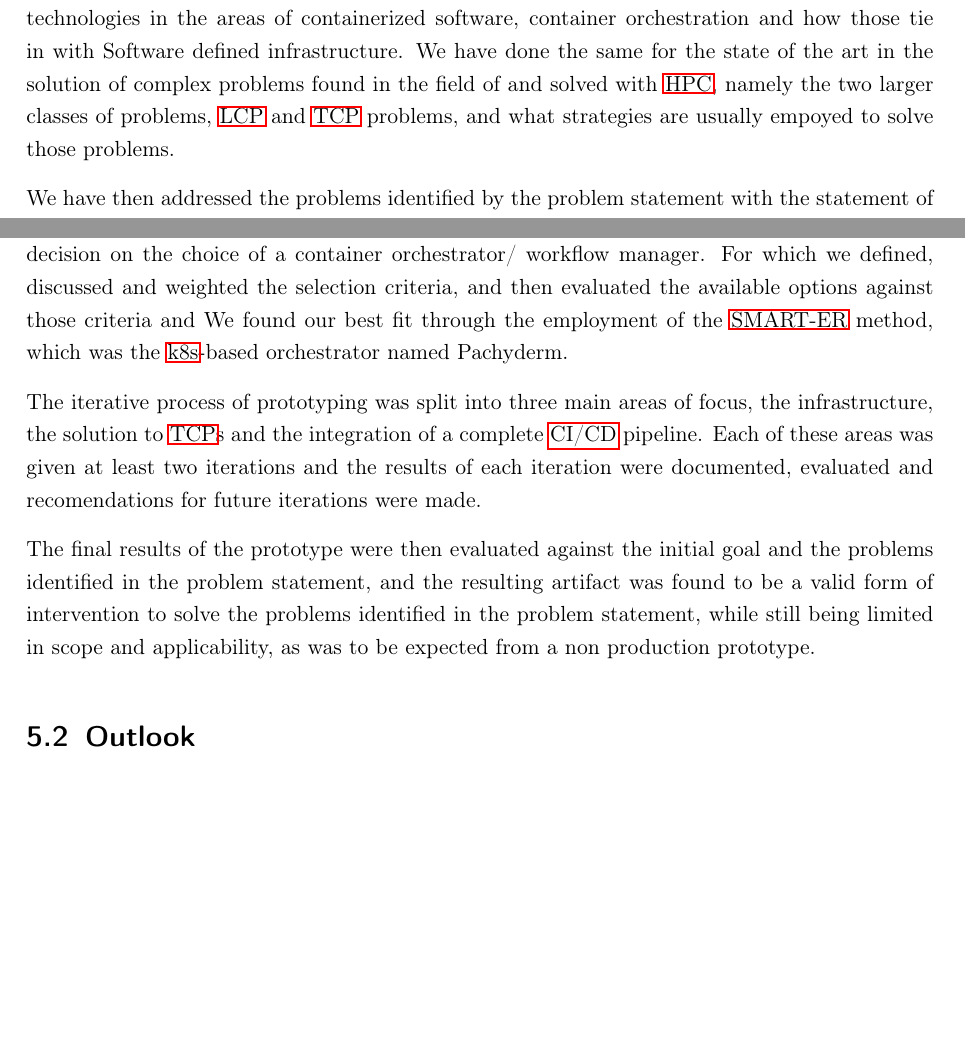
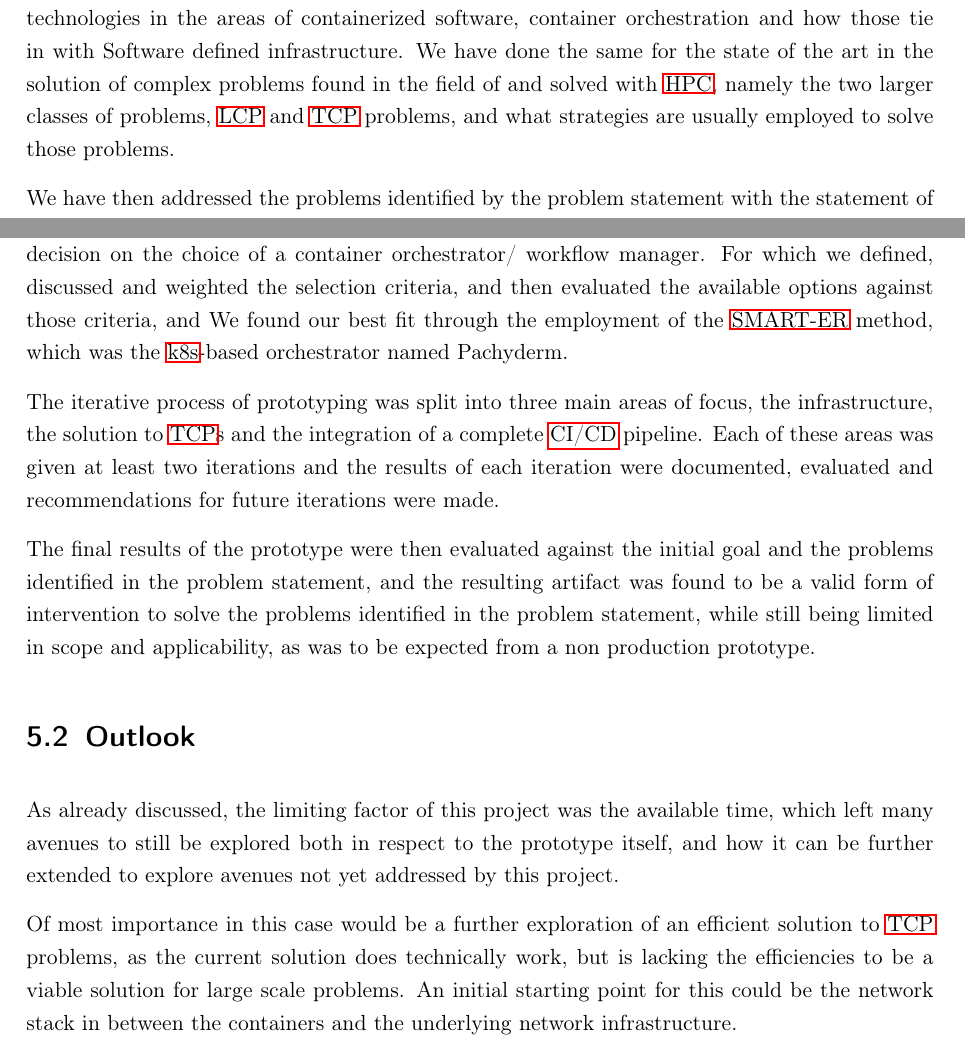
Before and after one commit to Jo-Eck/ProjectPaper-2, a LaTeX thesis (DHBW/PA2/studienarbeit.tex, which reads DHBW/PA2/includes/content/summary.tex): two parts of page 39 of 95, joined at a grey line, cut so that both start at the same text, the shorter picture padded with empty space. Compiled offline with pdfLaTeX.

Commit message:
adds outlook

```diff
--- a/DHBW/PA2/includes/content/summary.tex
+++ b/DHBW/PA2/includes/content/summary.tex
@@ -6,16 +6,16 @@
 By way of this project paper we have assessed and described the state of the art for current technologies in the areas of
 containerized software, container orchestration and how those tie in with Software defined infrastructure.
 We have done the same for the state of the art in the solution of complex problems found in the field of and  solved with \ac{HPC},
-namely the two larger classes of problems, \ac{LCP} and \ac{TCP} problems, and what strategies are usually empoyed to solve those problems.
+namely the two larger classes of problems, \ac{LCP} and \ac{TCP} problems, and what strategies are usually employed to solve those problems.
 
 We have then addressed the problems identified by the problem statement with the statement of an initial goal,
 and structured an intervention to solve those problems by way of the creation of a prototype.
 Before the iterative process of prototyping could begin we had to make a non-trivial decision on the choice of a container orchestrator/ workflow manager.
-For which we defined, discussed and weighted the selection criteria, and then evaluated the available options against those criteria and
+For which we defined, discussed and weighted the selection criteria, and then evaluated the available options against those criteria, and
 We found our best fit through the employment of the \ac{SMART-ER} method, which was the \ac{k8s}-based orchestrator named Pachyderm.
 
 The iterative process of prototyping was split into three main areas of focus, the infrastructure, the solution to \acp{TCP} and the integration of a complete
-\ac{CI/CD} pipeline. Each of these areas was given at least two iterations and the results of each iteration were documented, evaluated and recomendations for
+\ac{CI/CD} pipeline. Each of these areas was given at least two iterations and the results of each iteration were documented, evaluated and recommendations for
 future iterations were made.
 
 The final results of the prototype were then evaluated against the initial goal and the problems identified in the problem statement,
@@ -25,10 +25,9 @@ while still being limited in scope and applicability, as was to be expected from
 
 \section{Outlook}
 
-% The prototype created in this project paper is a valid intervention to solve the problems identified in the problem statement,
-% but still proves to have great potential for future work.
-% As the time was limited and mostly spend on the furthering of the project, many avenues of high interest are still open for exploration.
+As already discussed, the limiting factor of this project was the available time, which left many avenues to still be explored
+both in respect to the prototype itself, and how it can be further extended to explore avenues not yet addressed by this project.
 
-% The two main areas of focus for future work are
-% the optimization of the communication stack on every level of abstraction,
-% the expansion of usability functions relating to the Catalogue as these will bring the most immediate value to potential users
+Of most importance in this case would be a further exploration of an efficient solution to \ac{TCP} problems,
+as the current solution does technically work, but is lacking the efficiencies to be a viable solution for large scale problems.
+An initial starting point for this could be the network stack in between the containers and the underlying network infrastructure.
```
Also changed, not shown: DHBW/PA2/studienarbeit.pdf.
